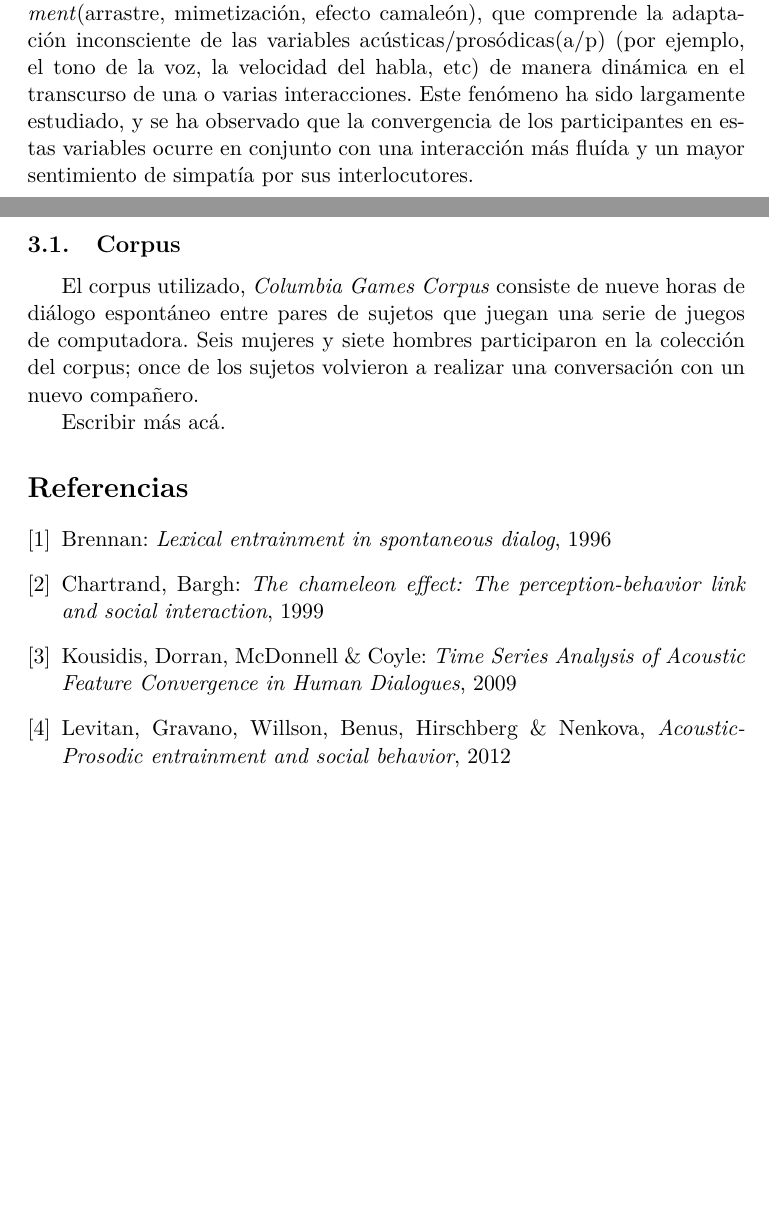
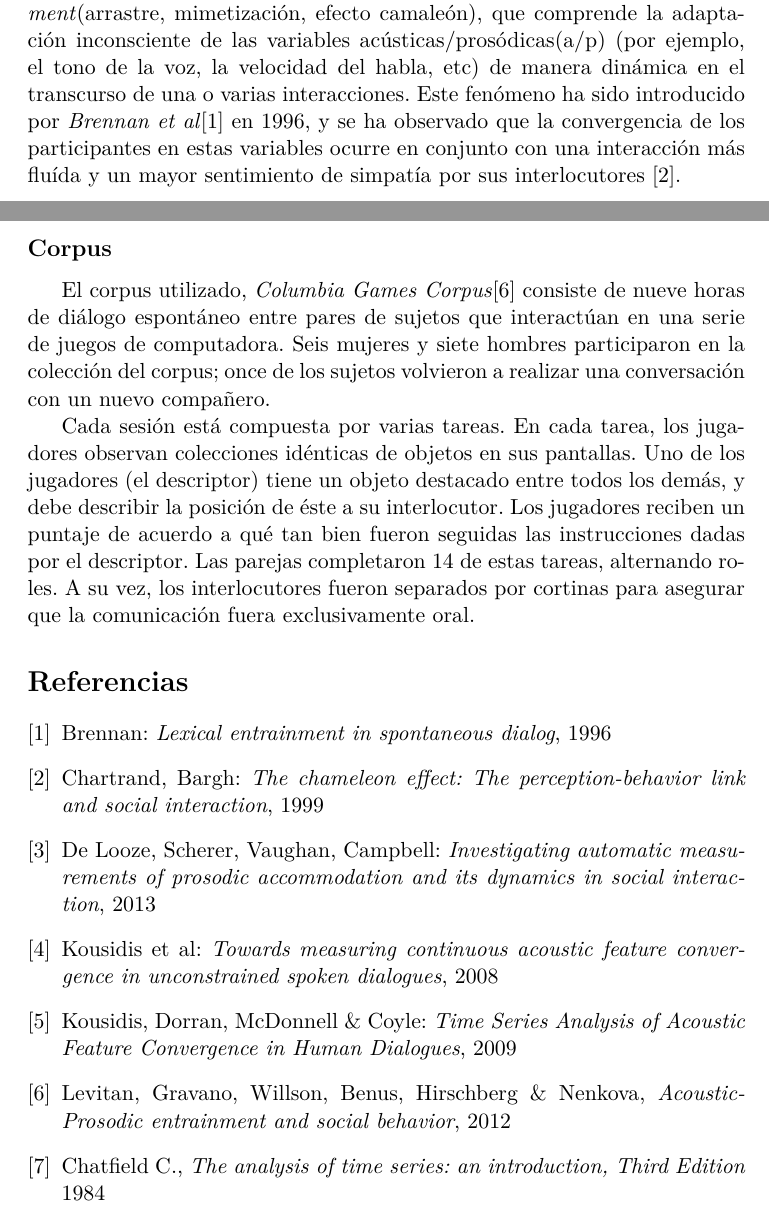
Before and after one commit to luquesky/tesis, a LaTeX paper (propuesta/propuesta.tex): two parts of pages 1 and 3 of 3, joined at a grey line, cut so that both start at the same text, the shorter picture padded with empty space. Compiled offline with pdfLaTeX.

Commit message:
Updated proposal.

```diff
--- a/propuesta/propuesta.tex
+++ b/propuesta/propuesta.tex
@@ -30,7 +30,7 @@ Los sistemas de diálogo humano-computadora son cada vez más frecuentes, y sus
 
 Si bien es cierto que estos sistemas logran captar la dimensión lingüística de la comunicación humana, tienen un déficit importante a la hora de procesar y transmitir el aspecto superestructural de la comunicación, que radica en el intercambio de afecto, emociones, actitudes y otras intenciones de los participantes. La habilidad de los participantes de poder expresar, comprender, y reaccionar de acuerdo a estas señales sociales es necesaria para el entendimiento mutuo y una comunicación exitosa.
 
-Un aspecto particular de la comunicación es el fenómeno de \emph{entrainment}(arrastre, mimetización, efecto camaleón), que comprende la adaptación inconsciente de las variables acústicas/prosódicas(a/p) (por ejemplo, el tono de la voz, la velocidad del habla, etc) de manera dinámica en el transcurso de una o varias interacciones. Este fenómeno ha sido largamente estudiado, y se ha observado que la convergencia de los participantes en estas variables ocurre en conjunto con una interacción más fluída y un mayor sentimiento de simpatía por sus interlocutores.
+Un aspecto particular de la comunicación es el fenómeno de \emph{entrainment}(arrastre, mimetización, efecto camaleón), que comprende la adaptación inconsciente de las variables acústicas/prosódicas(a/p) (por ejemplo, el tono de la voz, la velocidad del habla, etc) de manera dinámica en el transcurso de una o varias interacciones. Este fenómeno ha sido introducido por \emph{Brennan et al}\cite{BRE1996} en 1996, y se ha observado que la convergencia de los participantes en estas variables ocurre en conjunto con una interacción más fluída y un mayor sentimiento de simpatía por sus interlocutores \cite{CHAR1999}.
 
 Poder medir esta mimetización de los interlocutores no es una tarea fácil, sin embargo. En primer lugar, un diálogo no es una sucesión de turnos, sino que es una serie de tiempo dinámica, llena de interrupciones. Más aún, la mimetización no tiene un carácter instantáneo, sino que se sucede a lo largo de la interacción entre los participantes. Estos factores dificultan ostensiblemente poder modelar este fenómeno.
 
@@ -50,14 +50,15 @@ La mimetización puede ser unidireccional ($A \rightarrow B$) donde una de las c
 
 Finalmente, habiendo determinado si existe \emph{entrainment} en una conversación, veremos si ésto se correlaciona con las etiquetas psico-sociales que tiene el corpus.
 
-\subsection{Corpus}
+\subsection*{Corpus}
 
-El corpus utilizado, \emph{Columbia Games Corpus} consiste de nueve horas de diálogo espontáneo entre pares de sujetos que juegan una serie de juegos de computadora. Seis mujeres y siete hombres participaron en la colección del corpus; once de los sujetos volvieron a realizar una conversación con un nuevo compañero.
+El corpus utilizado, \emph{Columbia Games Corpus}\cite{LEV2012} consiste de nueve horas de diálogo espontáneo entre pares de sujetos que interactúan en una serie de juegos de computadora. Seis mujeres y siete hombres participaron en la colección del corpus; once de los sujetos volvieron a realizar una conversación con un nuevo compañero.
 
-Escribir más acá.
+Cada sesión está compuesta por varias tareas. En cada tarea, los jugadores observan colecciones idénticas de objetos en sus pantallas. Uno de los jugadores (el descriptor) tiene un objeto destacado entre todos los demás, y debe describir la posición de éste a su interlocutor. Los jugadores reciben un puntaje de acuerdo a qué tan bien fueron seguidas las instrucciones dadas por el descriptor. Las parejas completaron 14 de estas tareas, alternando roles. A su vez, los interlocutores fueron separados por cortinas para asegurar que la comunicación fuera exclusivamente oral.
+
 
 \begin{thebibliography}{9}
-\bibitem{BRE2006}
+\bibitem{BRE1996}
     Brennan:
     \emph{Lexical entrainment in spontaneous dialog},
     1996
@@ -65,7 +66,14 @@ Escribir más acá.
     Chartrand, Bargh:
     \emph{The chameleon effect: The perception-behavior link and social interaction},
     1999
-
+\bibitem{DEL2013}
+    De Looze, Scherer, Vaughan, Campbell:
+    \emph{Investigating automatic measurements of prosodic accommodation and its dynamics in social interaction},
+    2013
+\bibitem{KOU2008}
+    Kousidis et al:
+    \emph{Towards measuring continuous acoustic feature convergence in unconstrained spoken dialogues},
+    2008
 \bibitem{KOU2009}
     Kousidis, Dorran, McDonnell \& Coyle:
     \emph{Time Series Analysis of Acoustic Feature Convergence in Human Dialogues},
@@ -74,6 +82,10 @@ Escribir más acá.
     Levitan, Gravano, Willson, Benus, Hirschberg \& Nenkova,
     \emph{Acoustic-Prosodic entrainment and social behavior},
     2012
+\bibitem{CHATFIELD}
+    Chatfield C.,
+    \emph{The analysis of time series: an introduction, Third Edition}
+    1984
 \end{thebibliography}
 
 \end{document}
```
Also changed, not shown: propuesta/propuesta.pdf, propuesta/propuesta.tex (6 more changed lines).
